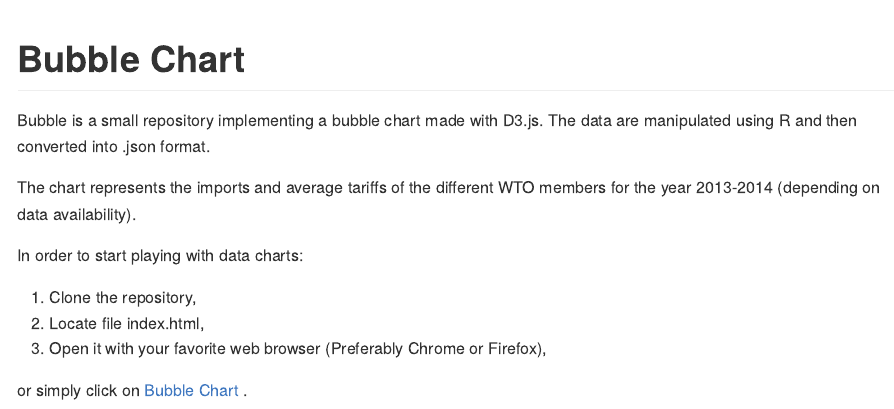
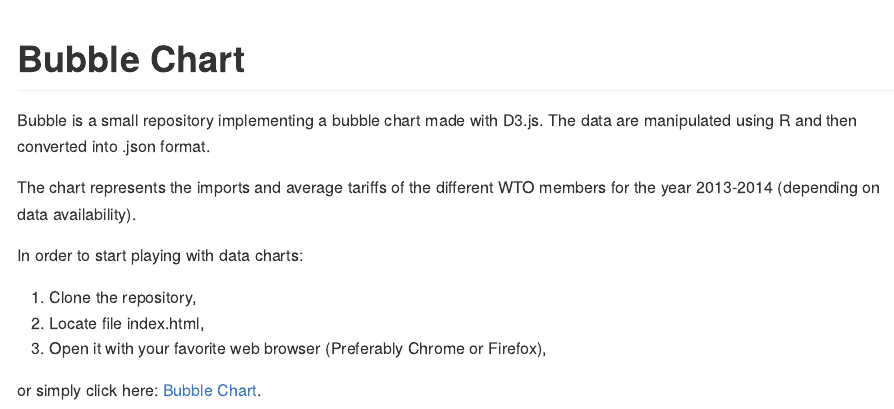
Before and after one commit to MarcGumowski/Bubble, an R Markdown document (readme.Rmd): the page in a window 1100 px wide, from its top. The pictures show the output file readme.md that the author committed with the source, drawn offline in the style of GitHub.

Commit message:
Updated readme

```diff
--- a/readme.Rmd
+++ b/readme.Rmd
@@ -24,4 +24,4 @@ In order to start playing with data charts:
 2. Locate file index.html,
 3. Open it with your favorite web browser (Preferably Chrome or Firefox),
 
-or simply click on [Bubble Chart](https://marcgumowski.github.io/Bubble/) .
+or simply click here: [Bubble Chart](https://marcgumowski.github.io/Bubble/).
```
Also changed, not shown: readme.md.
